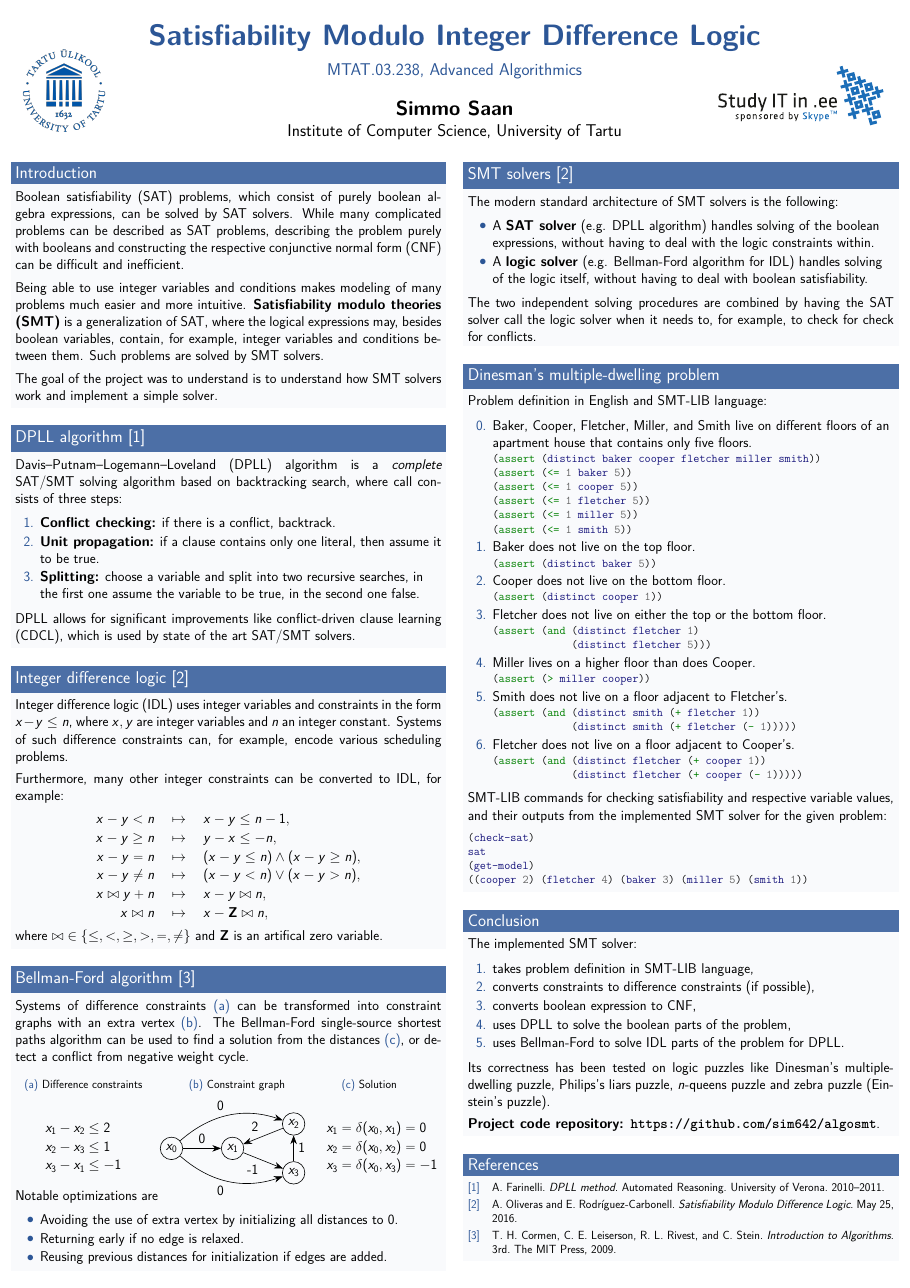
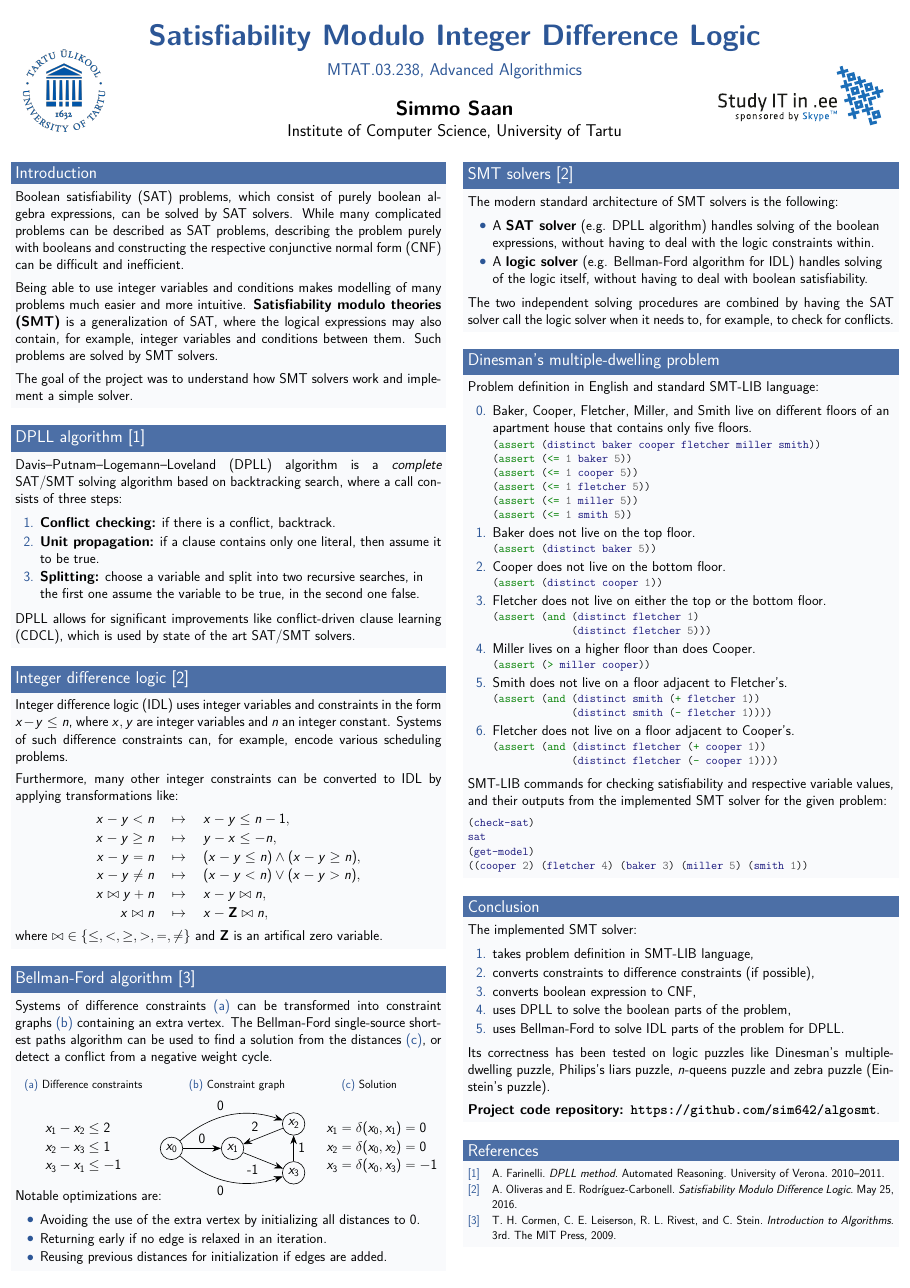
Before and after one commit to sim642/algosmt, a LaTeX poster (poster/poster.tex): the whole page. Compiled offline with pdfLaTeX.

Commit message:
Fix poster typos and wording, update Dinesman's constraints

```diff
--- a/poster/poster.tex
+++ b/poster/poster.tex
@@ -89,13 +89,13 @@
 		\begin{block}{Introduction}
 			Boolean satisfiability (SAT) problems, which consist of purely boolean algebra expressions, can be solved by SAT solvers. While many complicated problems can be described as SAT problems, describing the problem purely with booleans and constructing the respective conjunctive normal form (CNF) can be difficult and inefficient.
 
-			Being able to use integer variables and conditions makes modeling of many problems much easier and more intuitive. \textbf{Satisfiability modulo theories (SMT)} is a generalization of SAT, where the logical expressions may, besides boolean variables, contain, for example, integer variables and conditions between them. Such problems are solved by SMT solvers.
+			Being able to use integer variables and conditions makes modelling of many problems much easier and more intuitive. \textbf{Satisfiability modulo theories (SMT)} is a generalization of SAT, where the logical expressions may also contain, for example, integer variables and conditions between them. Such problems are solved by SMT solvers.
 
-			The goal of the project was to understand is to understand how SMT solvers work and implement a simple solver.
+			The goal of the project was to understand how SMT solvers work and implement a simple solver.
 		\end{block}
 
 		\begin{block}{DPLL algorithm~\cite{DPLLmethod}}
-			Davis–Putnam–Logemann–Loveland (DPLL) algorithm is a \emph{complete} SAT/SMT solving algorithm based on backtracking search, where call consists of three steps:
+			Davis–Putnam–Logemann–Loveland (DPLL) algorithm is a \emph{complete} SAT/SMT solving algorithm based on backtracking search, where a call consists of three steps:
 			\begin{enumerate}
 				\item \textbf{Conflict checking:} if there is a conflict, backtrack.
 				\item \textbf{Unit propagation:} if a clause contains only one literal, then assume it to be true.
@@ -108,7 +108,7 @@
 		\begin{block}{Integer difference logic~\cite{slides}}
 			Integer difference logic (IDL) uses integer variables and constraints in the form $x - y \leq n$, where $x, y$ are integer variables and $n$ an integer constant. Systems of such difference constraints can, for example, encode various scheduling problems.
 
-			Furthermore, many other integer constraints can be converted to IDL, for example:
+			Furthermore, many other integer constraints can be converted to IDL by applying transformations like:
 %			\begin{itemize}
 %				\item $x - y < n \quad\to\quad x - y \leq n - 1$,
 %				\item $x - y \geq n \quad\to\quad y - x \leq -n$,
@@ -129,7 +129,7 @@
 		\end{block}
 
 		\begin{block}{Bellman-Ford algorithm~\cite{CLRS}}
-			Systems of difference constraints~\subref{subfig:constraints} can be transformed into constraint graphs with an extra vertex~\subref{subfig:graph}. The Bellman-Ford single-source shortest paths algorithm can be used to find a solution from the distances~\subref{subfig:solution}, or detect a conflict from negative weight cycle.
+			Systems of difference constraints~\subref{subfig:constraints} can be transformed into constraint graphs~\subref{subfig:graph} containing an extra vertex. The Bellman-Ford single-source shortest paths algorithm can be used to find a solution from the distances~\subref{subfig:solution}, or detect a conflict from a negative weight cycle.
 			\vspace*{-1em}
 			\begin{figure}[h]
 				\centering
@@ -183,10 +183,10 @@
 			\end{figure}
 			\vspace*{-1.5em}
 
-			Notable optimizations are
+			Notable optimizations are:
 			\begin{itemize}
-				\item Avoiding the use of extra vertex by initializing all distances to 0.
-				\item Returning early if no edge is relaxed.
+				\item Avoiding the use of the extra vertex by initializing all distances to 0.
+				\item Returning early if no edge is relaxed in an iteration.
 				\item Reusing previous distances for initialization if edges are added.
 			\end{itemize}
 		\end{block}
@@ -199,11 +199,11 @@
 				\item A \textbf{SAT solver} (e.g. DPLL algorithm) handles solving of the boolean expressions, without having to deal with the logic constraints within.
 				\item A \textbf{logic solver} (e.g. Bellman-Ford algorithm for IDL) handles solving of the logic itself, without having to deal with boolean satisfiability.
 			\end{itemize}
-			The two independent solving procedures are combined by having the SAT solver call the logic solver when it needs to, for example, to check for check for conflicts.
+			The two independent solving procedures are combined by having the SAT solver call the logic solver when it needs to, for example, to check for conflicts.
 		\end{block}
 
 		\begin{block}{Dinesman's multiple-dwelling problem} %~\cite{SICP}}
-			Problem definition in English and SMT-LIB language:
+			Problem definition in English and standard SMT-LIB language:
 			\begin{enumerate}
 				\setcounter{enumi}{-1} % start from 0
 
```
Also changed, not shown: poster/poster.tex (4 more changed lines).
